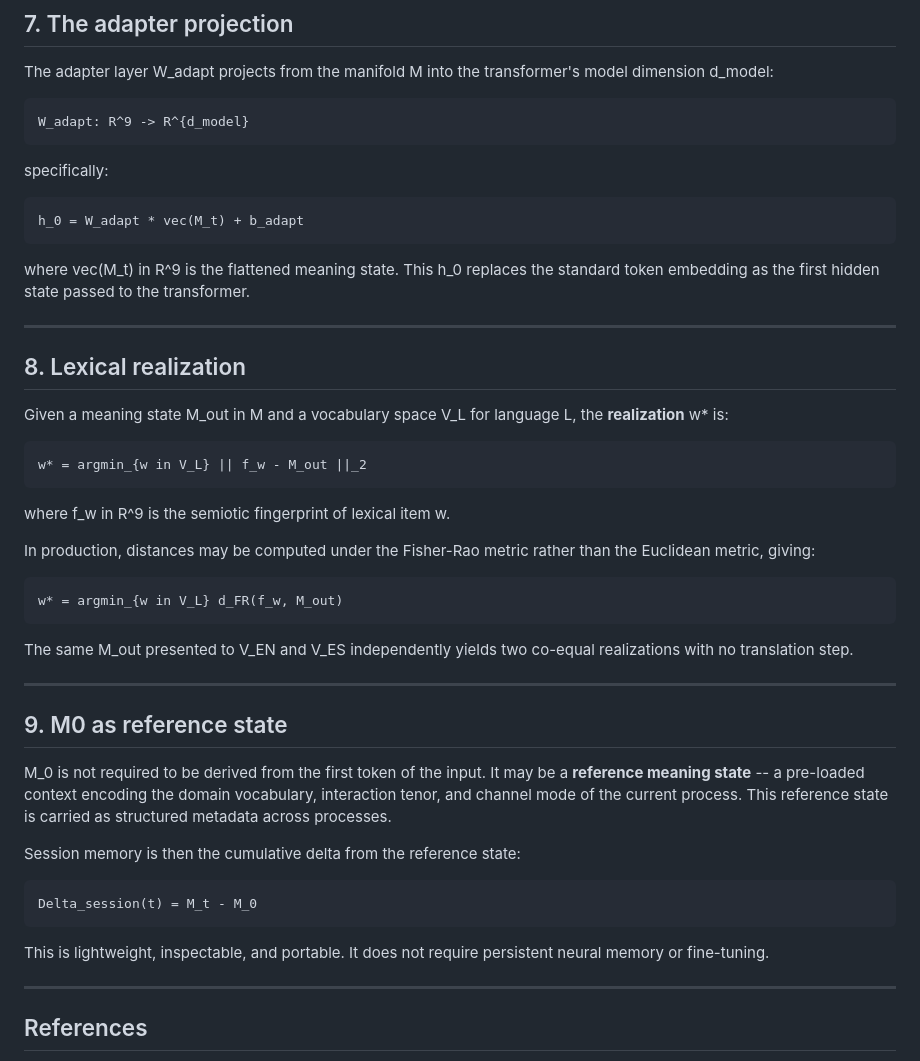
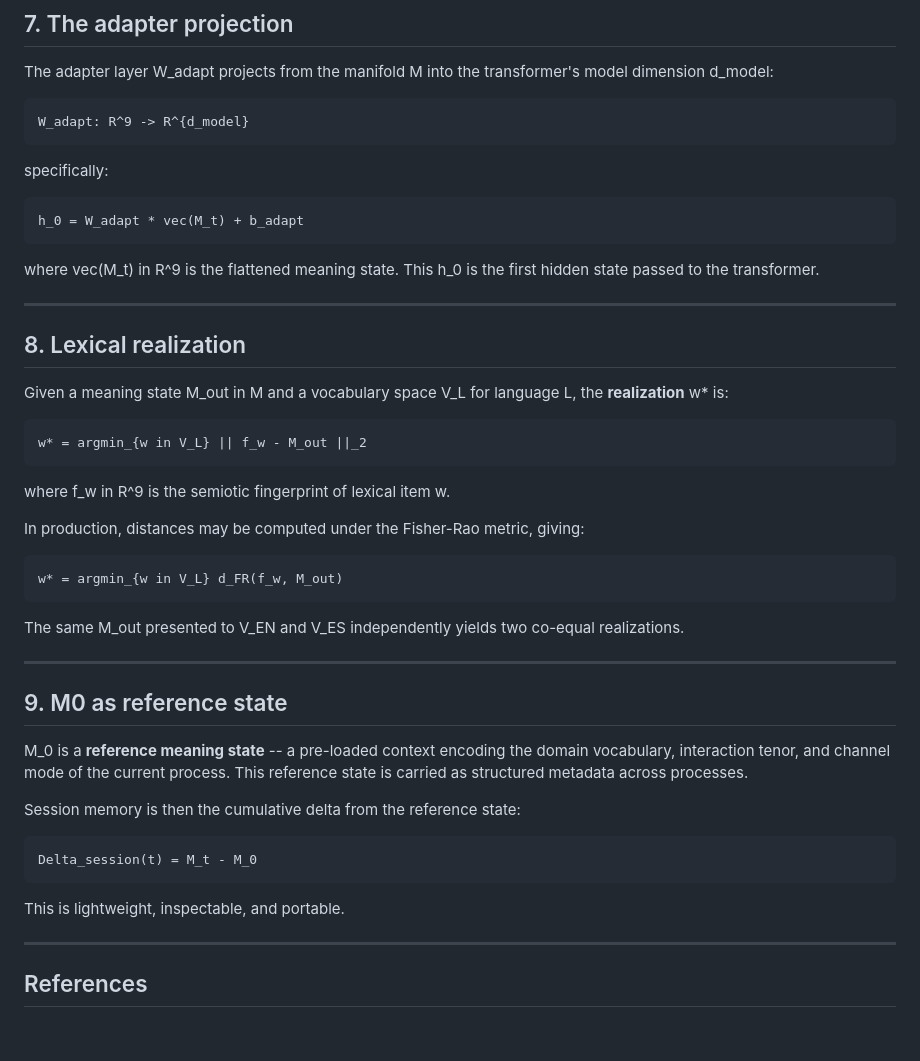
Before and after one commit to simon-drury/sfl-meaning-matrix-llm, a Markdown page: MANIFOLD.md, the part around the change. Drawn GitHub-style; blank space fills up the shorter version.

```diff
--- a/MANIFOLD.md
+++ b/MANIFOLD.md
@@ -135,8 +135,7 @@ specifically:
     h_0 = W_adapt * vec(M_t) + b_adapt
 
 where vec(M_t) in R^9 is the flattened meaning state.
-This h_0 replaces the standard token embedding as the first
-hidden state passed to the transformer.
+This h_0 is the first hidden state passed to the transformer.
 
 ---
 
@@ -149,20 +148,19 @@ for language L, the **realization** w* is:
 
 where f_w in R^9 is the semiotic fingerprint of lexical item w.
 
-In production, distances may be computed under the Fisher-Rao metric
-rather than the Euclidean metric, giving:
+In production, distances may be computed under the Fisher-Rao metric,
+giving:
 
     w* = argmin_{w in V_L} d_FR(f_w, M_out)
 
 The same M_out presented to V_EN and V_ES independently yields
-two co-equal realizations with no translation step.
+two co-equal realizations.
 
 ---
 
 ## 9. M0 as reference state
 
-M_0 is not required to be derived from the first token of the input.
-It may be a **reference meaning state** -- a pre-loaded context
+M_0 is a **reference meaning state** -- a pre-loaded context
 encoding the domain vocabulary, interaction tenor, and channel mode
 of the current process. This reference state is carried as structured
 metadata across processes.
@@ -171,8 +169,7 @@ Session memory is then the cumulative delta from the reference state:
 
     Delta_session(t) = M_t - M_0
 
-This is lightweight, inspectable, and portable. It does not require
-persistent neural memory or fine-tuning.
+This is lightweight, inspectable, and portable.
 
 ---
 
```
Also changed, not shown: RESEARCH-LOG.md (+22 -24 lines).
